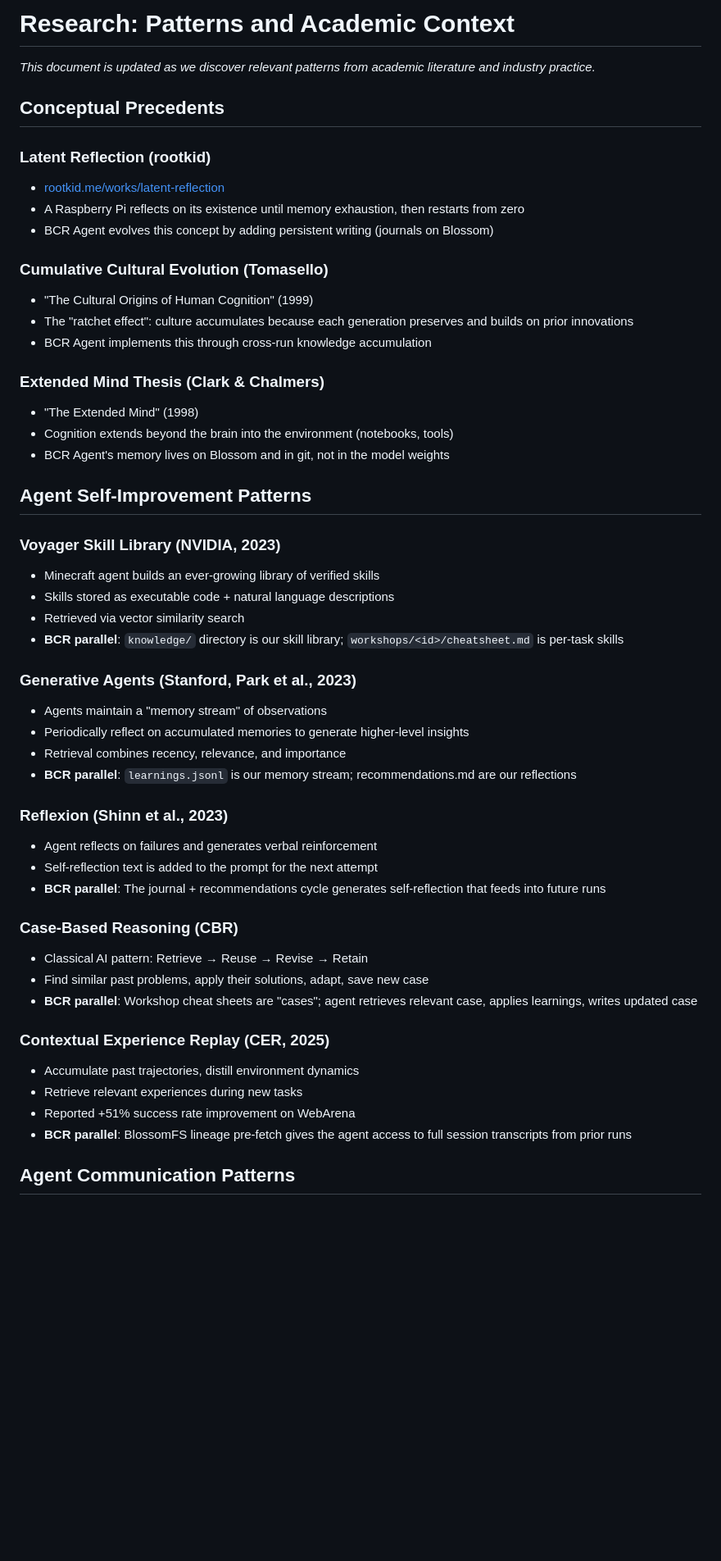
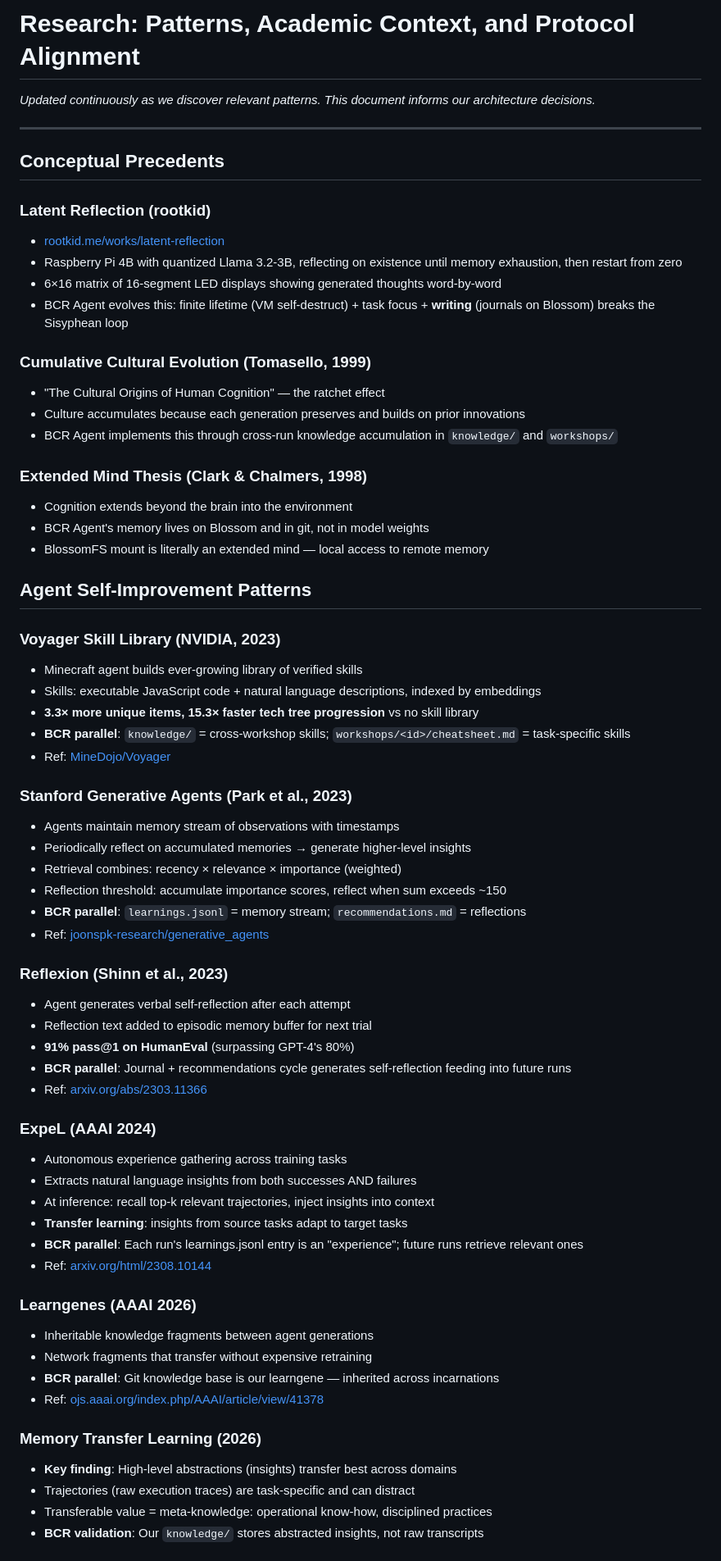
Before and after one commit to Amperstrand/bcr-agent, a Markdown page: docs/guide/research.md, the part around one of its changes. Shown at 82% size. Drawn GitHub-style; blank space fills up the shorter version.

```diff
--- a/docs/guide/research.md
+++ b/docs/guide/research.md
@@ -1,53 +1,68 @@
-# Research: Patterns and Academic Context
+# Research: Patterns, Academic Context, and Protocol Alignment
 
-*This document is updated as we discover relevant patterns from academic literature and industry practice.*
+*Updated continuously as we discover relevant patterns. This document informs our architecture decisions.*
+
+---
 
 ## Conceptual Precedents
 
 ### Latent Reflection (rootkid)
 - [rootkid.me/works/latent-reflection](https://rootkid.me/works/latent-reflection)
-- A Raspberry Pi reflects on its existence until memory exhaustion, then restarts from zero
-- BCR Agent evolves this concept by adding persistent writing (journals on Blossom)
+- Raspberry Pi 4B with quantized Llama 3.2-3B, reflecting on existence until memory exhaustion, then restart from zero
+- 6×16 matrix of 16-segment LED displays showing generated thoughts word-by-word
+- BCR Agent evolves this: finite lifetime (VM self-destruct) + task focus + **writing** (journals on Blossom) breaks the Sisyphean loop
 
-### Cumulative Cultural Evolution (Tomasello)
-- "The Cultural Origins of Human Cognition" (1999)
-- The "ratchet effect": culture accumulates because each generation preserves and builds on prior innovations
-- BCR Agent implements this through cross-run knowledge accumulation
+### Cumulative Cultural Evolution (Tomasello, 1999)
+- "The Cultural Origins of Human Cognition" — the ratchet effect
+- Culture accumulates because each generation preserves and builds on prior innovations
+- BCR Agent implements this through cross-run knowledge accumulation in `knowledge/` and `workshops/`
 
-### Extended Mind Thesis (Clark & Chalmers)
-- "The Extended Mind" (1998)
-- Cognition extends beyond the brain into the environment (notebooks, tools)
-- BCR Agent's memory lives on Blossom and in git, not in the model weights
+### Extended Mind Thesis (Clark & Chalmers, 1998)
+- Cognition extends beyond the brain into the environment
+- BCR Agent's memory lives on Blossom and in git, not in model weights
+- BlossomFS mount is literally an extended mind — local access to remote memory
 
 ## Agent Self-Improvement Patterns
 
 ### Voyager Skill Library (NVIDIA, 2023)
-- Minecraft agent builds an ever-growing library of verified skills
-- Skills stored as executable code + natural language descriptions
-- Retrieved via vector similarity search
-- **BCR parallel**: `knowledge/` directory is our skill library; `workshops/<id>/cheatsheet.md` is per-task skills
+- Minecraft agent builds ever-growing library of verified skills
+- Skills: executable JavaScript code + natural language descriptions, indexed by embeddings
+- **3.3× more unique items, 15.3× faster tech tree progression** vs no skill library
+- **BCR parallel**: `knowledge/` = cross-workshop skills; `workshops/<id>/cheatsheet.md` = task-specific skills
+- Ref: [MineDojo/Voyager](https://github.com/MineDojo/Voyager)
 
-### Generative Agents (Stanford, Park et al., 2023)
-- Agents maintain a "memory stream" of observations
-- Periodically reflect on accumulated memories to generate higher-level insights
-- Retrieval combines recency, relevance, and importance
-- **BCR parallel**: `learnings.jsonl` is our memory stream; recommendations.md are our reflections
+### Stanford Generative Agents (Park et al., 2023)
+- Agents maintain memory stream of observations with timestamps
+- Periodically reflect on accumulated memories → generate higher-level insights
+- Retrieval combines: recency × relevance × importance (weighted)
+- Reflection threshold: accumulate importance scores, reflect when sum exceeds ~150
+- **BCR parallel**: `learnings.jsonl` = memory stream; `recommendations.md` = reflections
+- Ref: [joonspk-research/generative_agents](https://github.com/joonspk-research/generative_agents)
 
 ### Reflexion (Shinn et al., 2023)
-- Agent reflects on failures and generates verbal reinforcement
-- Self-reflection text is added to the prompt for the next attempt
-- **BCR parallel**: The journal + recommendations cycle generates self-reflection that feeds into future runs
+- Agent generates verbal self-reflection after each attempt
+- Reflection text added to episodic memory buffer for next trial
+- **91% pass@1 on HumanEval** (surpassing GPT-4's 80%)
+- **BCR parallel**: Journal + recommendations cycle generates self-reflection feeding into future runs
+- Ref: [arxiv.org/abs/2303.11366](https://arxiv.org/abs/2303.11366)
 
-### Case-Based Reasoning (CBR)
-- Classical AI pattern: Retrieve → Reuse → Revise → Retain
-- Find similar past problems, apply their solutions, adapt, save new case
-- **BCR parallel**: Workshop cheat sheets are "cases"; agent retrieves relevant case, applies learnings, writes updated case
+### ExpeL (AAAI 2024)
+- Autonomous experience gathering across training tasks
+- Extracts natural language insights from both successes AND failures
+- At inference: recall top-k relevant trajectories, inject insights into context
+- **Transfer learning**: insights from source tasks adapt to target tasks
+- **BCR parallel**: Each run's learnings.jsonl entry is an "experience"; future runs retrieve relevant ones
+- Ref: [arxiv.org/html/2308.10144](https://arxiv.org/html/2308.10144v2)
 
-### Contextual Experience Replay (CER, 2025)
-- Accumulate past trajectories, distill environment dynamics
-- Retrieve relevant experiences during new tasks
-- Reported +51% success rate improvement on WebArena
-- **BCR parallel**: BlossomFS lineage pre-fetch gives the agent access to full session transcripts from prior runs
+### Learngenes (AAAI 2026)
+- Inheritable knowledge fragments between agent generations
+- Network fragments that transfer without expensive retraining
+- **BCR parallel**: Git knowledge base is our learngene — inherited across incarnations
+- Ref: [ojs.aaai.org/index.php/AAAI/article/view/41378](https://ojs.aaai.org/index.php/AAAI/article/view/41378)
 
-## Agent Communication Patterns
+### Memory Transfer Learning (2026)
+- **Key finding**: High-level abstractions (insights) transfer best across domains
+- Trajectories (raw execution traces) are task-specific and can distract
+- Transferable value = meta-knowledge: operational know-how, disciplined practices
+- **BCR validation**: Our `knowledge/` stores abstracted insights, not raw transcripts
 
```
Also changed, not shown: other parts of docs/guide/research.md (+60 -27 lines).
